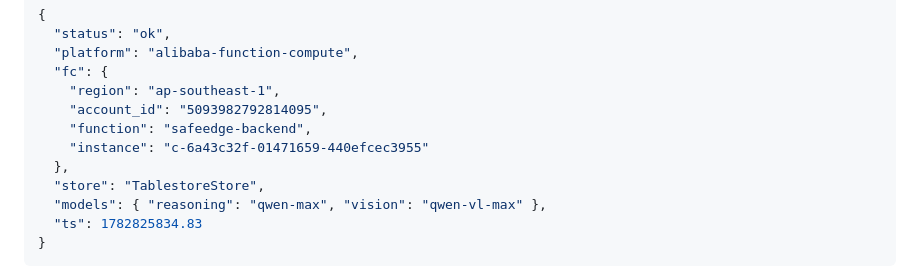
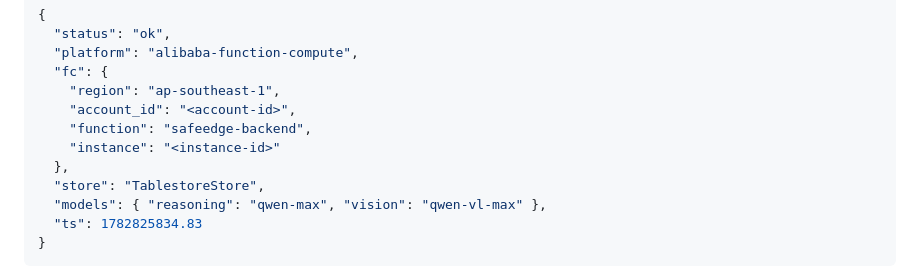
Before and after one commit to stanleyoz/safeEdge, a Markdown page: README.md, the part around the change. GitHub-like rendering.

Commit message:
Redact real Alibaba account ID from README and proof_recording.md
Co-Authored-By: Claude Sonnet 5 <noreply@anthropic.com>

```diff
--- a/README.md
+++ b/README.md
@@ -274,9 +274,9 @@ curl -s https://safeedg-backend-nkmqevdhff.ap-southeast-1.fcapp.run/healthz | py
   "platform": "alibaba-function-compute",
   "fc": {
     "region": "ap-southeast-1",
-    "account_id": "5093982792814095",
+    "account_id": "<account-id>",
     "function": "safeedge-backend",
-    "instance": "c-6a43c32f-01471659-440efcec3955"
+    "instance": "<instance-id>"
   },
   "store": "TablestoreStore",
   "models": { "reasoning": "qwen-max", "vision": "qwen-vl-max" },
```
Also changed, not shown: deploy/proof_recording.md (+1 -1 lines).
